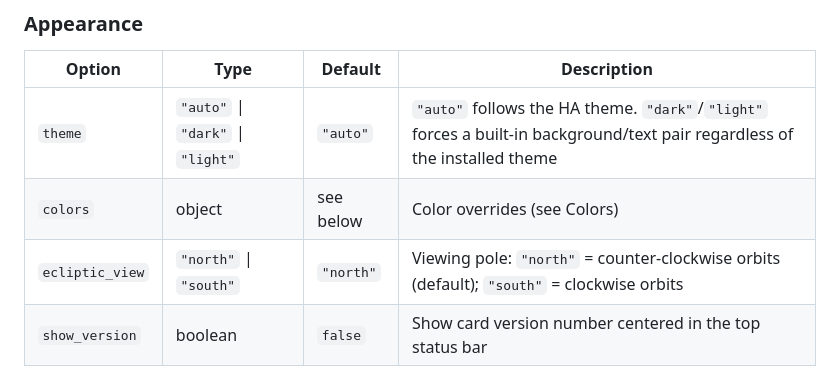
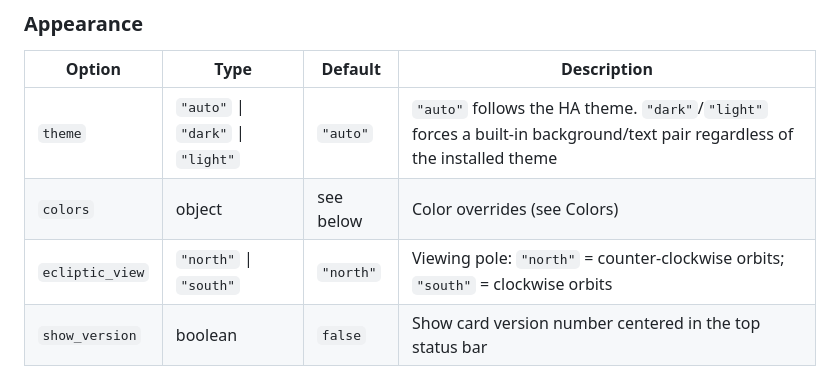
Before and after one commit to marcintk/ha-planetary-solar-system-card, a Markdown page: README.md, the part around the change. GitHub-like rendering.

Commit message:
docs: drop redundant (default) note from ecliptic_view row
Default column already states it.

Co-Authored-By: Claude Sonnet 5 <noreply@anthropic.com>

```diff
--- a/README.md
+++ b/README.md
@@ -121,7 +121,7 @@ gallery:
 | --------------- | --------------------------------- | --------- | -------------------------------------------------------------------------------------------------------------------------- |
 | `theme`         | `"auto"` \| `"dark"` \| `"light"` | `"auto"`  | `"auto"` follows the HA theme. `"dark"`/`"light"` forces a built-in background/text pair regardless of the installed theme |
 | `colors`        | object                            | see below | Color overrides (see Colors)                                                                                               |
-| `ecliptic_view` | `"north"` \| `"south"`            | `"north"` | Viewing pole: `"north"` = counter-clockwise orbits (default); `"south"` = clockwise orbits                                 |
+| `ecliptic_view` | `"north"` \| `"south"`            | `"north"` | Viewing pole: `"north"` = counter-clockwise orbits; `"south"` = clockwise orbits                                           |
 | `show_version`  | boolean                           | `false`   | Show card version number centered in the top status bar                                                                    |
 
 ### Colors
```
